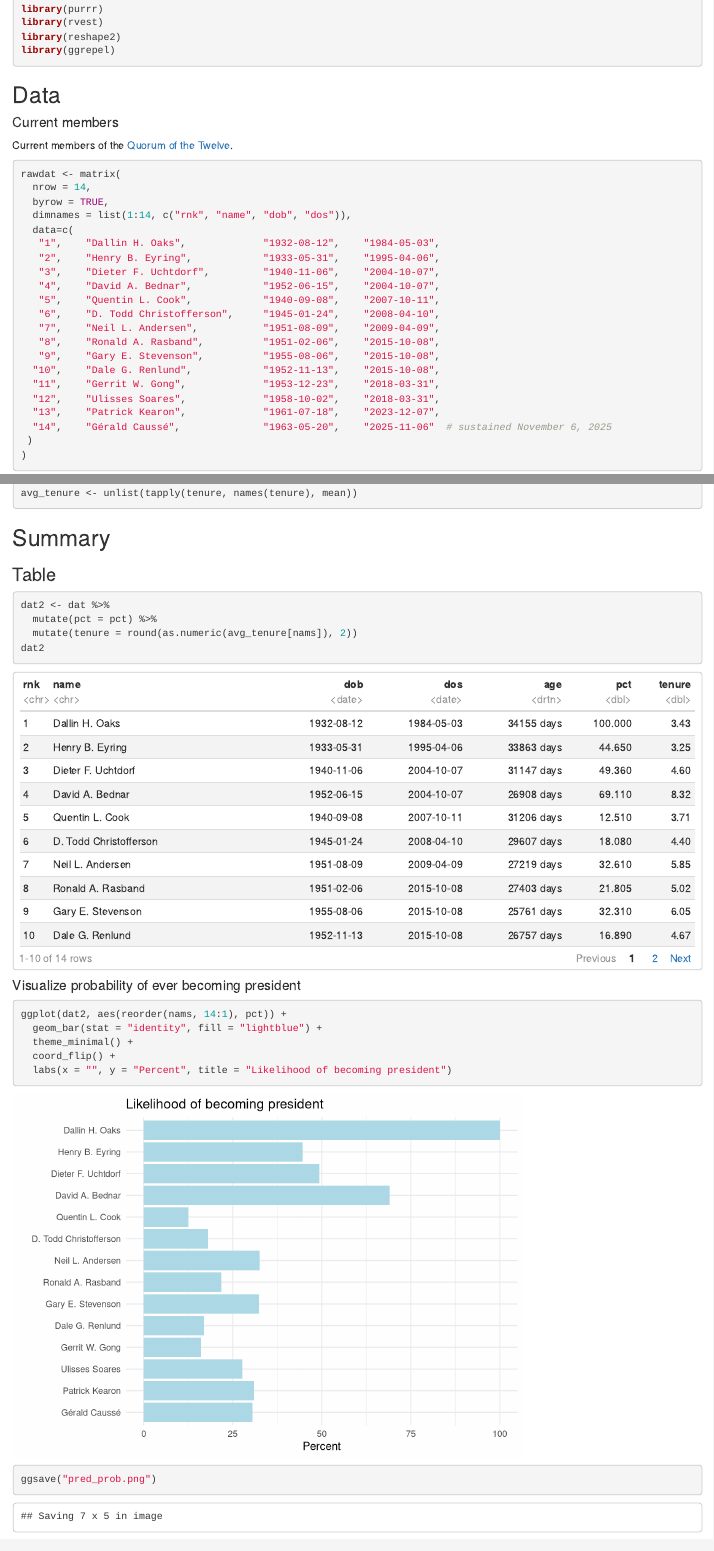
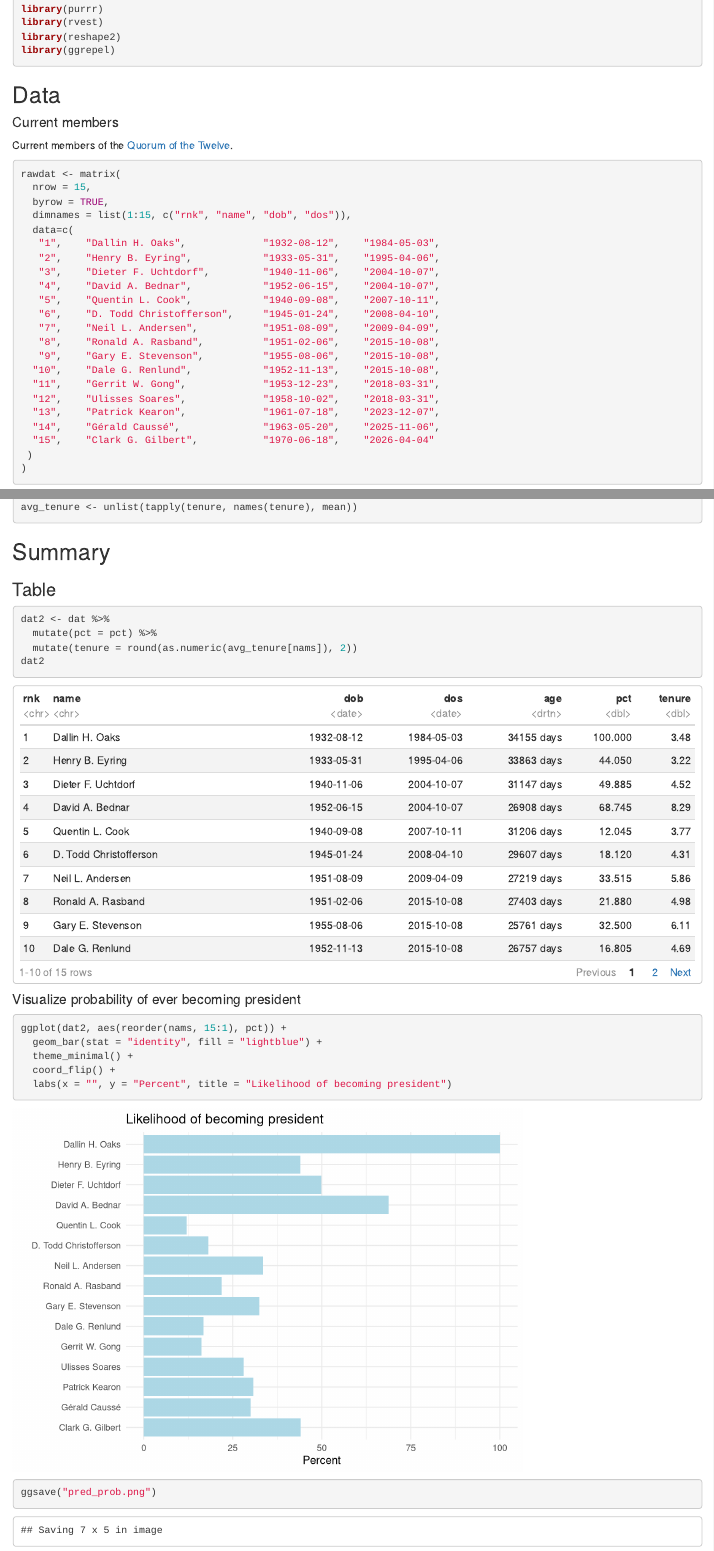
Before and after one commit to tyleransom/lds, an R Markdown document (succession.Rmd): the page in a window 1100 px wide, from 260 px down, and a second part further down, joined at a grey line. Rendered offline with R 4.5, knitr and Pandoc, with nearby package versions; code that draws random numbers runs with fixed seeds of ours.

Commit message:
Add Clark G. Gilbert as 15th apostle and regenerate analysis PNGs
Co-authored-by: tyleransom <13243576+tyleransom@users.noreply.github.com>

````diff
--- a/succession.Rmd
+++ b/succession.Rmd
@@ -28,9 +28,9 @@
 
 ```{r}
 rawdat <- matrix(
-  nrow = 14,
+  nrow = 15,
   byrow = TRUE,
-  dimnames = list(1:14, c("rnk", "name", "dob", "dos")),
+  dimnames = list(1:15, c("rnk", "name", "dob", "dos")),
   data=c(
    "1",    "Dallin H. Oaks",             "1932-08-12",    "1984-05-03",
    "2",    "Henry B. Eyring",            "1933-05-31",    "1995-04-06",
@@ -45,7 +45,8 @@
   "11",    "Gerrit W. Gong",             "1953-12-23",    "2018-03-31",
   "12",    "Ulisses Soares",             "1958-10-02",    "2018-03-31",
   "13",    "Patrick Kearon",             "1961-07-18",    "2023-12-07",
-  "14",    "Gérald Caussé",              "1963-05-20",    "2025-11-06"  # sustained November 6, 2025
+  "14",    "Gérald Caussé",              "1963-05-20",    "2025-11-06",
+  "15",    "Clark G. Gilbert",           "1970-06-18",    "2026-04-04"
  )
 )
 ```
@@ -166,7 +167,7 @@
 #### Visualize probability of ever becoming president
 
 ```{r}
-ggplot(dat2, aes(reorder(nams, 14:1), pct)) +
+ggplot(dat2, aes(reorder(nams, 15:1), pct)) +
   geom_bar(stat = "identity", fill = "lightblue") +
   theme_minimal() +
   coord_flip() +
````
Also changed, not shown: README.md, Rplots.pdf (added), pred_prob.png, pred_prob_by_year.png, succession.Rmd (6 more changed lines).
